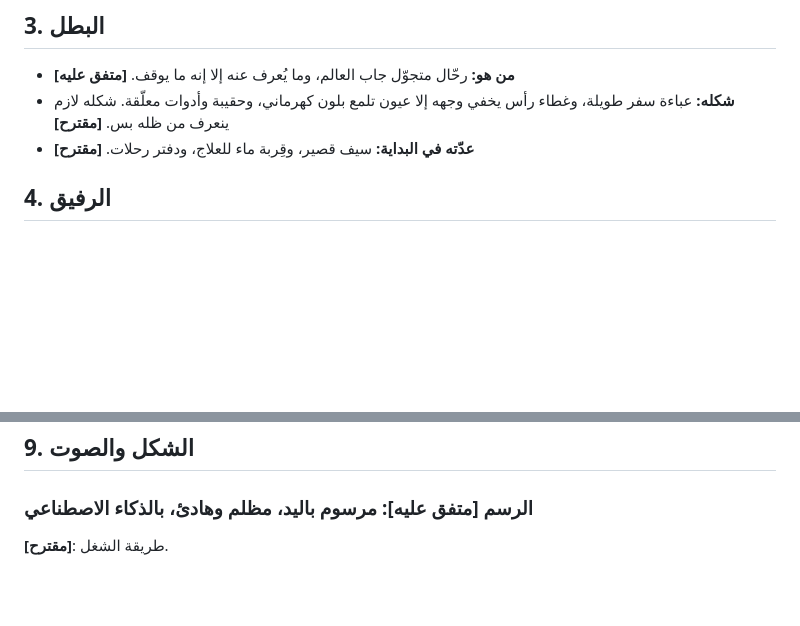
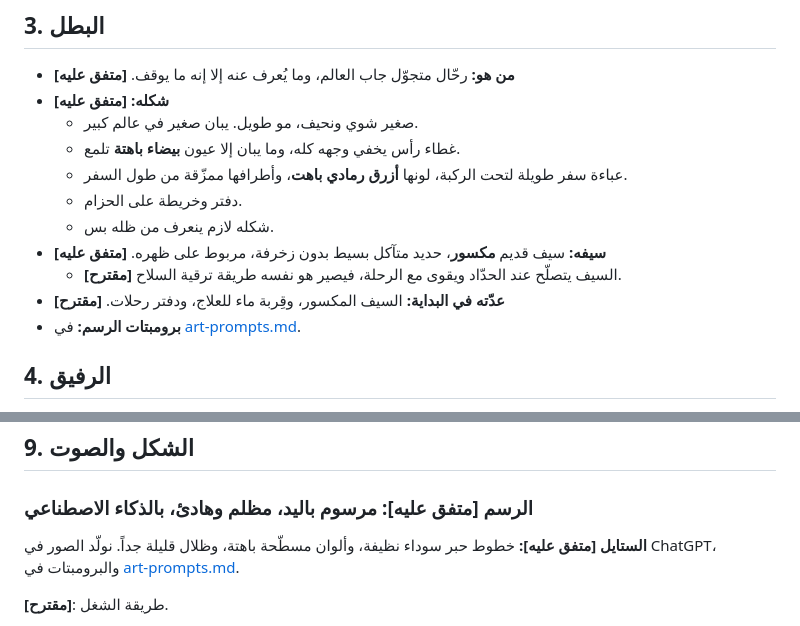
Before and after one commit to mobzertit-spec/program, a Markdown page: game/docs/GDD.md, 2 parts joined by grey strips. Drawn GitHub-style; blank space fills up the shorter version.

```diff
--- a/game/docs/GDD.md
+++ b/game/docs/GDD.md
@@ -27,8 +27,16 @@
 ## 3. البطل
 
 - **من هو:** رحّال متجوّل جاب العالم، وما يُعرف عنه إلا إنه ما يوقف. **[متفق عليه]**
-- **شكله:** عباءة سفر طويلة، وغطاء رأس يخفي وجهه إلا عيون تلمع بلون كهرماني، وحقيبة وأدوات معلّقة. شكله لازم ينعرف من ظله بس. **[مقترح]**
-- **عدّته في البداية:** سيف قصير، وقِربة ماء للعلاج، ودفتر رحلات. **[مقترح]**
+- **شكله:** **[متفق عليه]**
+  - صغير شوي ونحيف، مو طويل. يبان صغير في عالم كبير.
+  - غطاء رأس يخفي وجهه كله، وما يبان إلا عيون **بيضاء باهتة** تلمع.
+  - عباءة سفر طويلة لتحت الركبة، لونها **أزرق رمادي باهت**، وأطرافها ممزّقة من طول السفر.
+  - دفتر وخريطة على الحزام.
+  - شكله لازم ينعرف من ظله بس.
+- **سيفه:** سيف قديم **مكسور**، حديد متآكل بسيط بدون زخرفة، مربوط على ظهره. **[متفق عليه]**
+  - **[مقترح]** السيف يتصلّح عند الحدّاد ويقوى مع الرحلة، فيصير هو نفسه طريقة ترقية السلاح.
+- **عدّته في البداية:** السيف المكسور، وقِربة ماء للعلاج، ودفتر رحلات. **[مقترح]**
+- **برومبتات الرسم:** في [art-prompts.md](art-prompts.md).
 
 ## 4. الرفيق
 
@@ -169,6 +177,8 @@
 
 ### الرسم **[متفق عليه]**: مرسوم باليد، مظلم وهادئ، بالذكاء الاصطناعي
 
+**الستايل [متفق عليه]:** خطوط حبر سوداء نظيفة، وألوان مسطّحة باهتة، وظلال قليلة جداً. نولّد الصور في ChatGPT، والبرومبتات في [art-prompts.md](art-prompts.md).
+
 **[مقترح]**: طريقة الشغل.
 1. **دليل ستايل أول:** ألوان كل منطقة، سماكة الخطوط، وكيف ننوّر المكان. نثبّته قبل ما نولّد أي رسمة.
 2. **رسمات مفهوم:** نولّد الرحّال وكم منظر لكل منطقة، ونختار الستايل النهائي.
```
Also changed, not shown: game/docs/art-prompts.md (added, +77 -0 lines).
